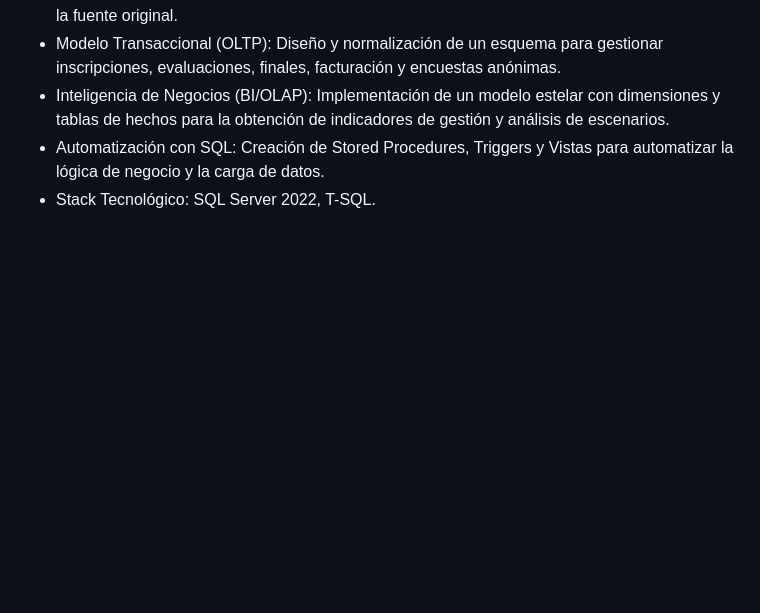
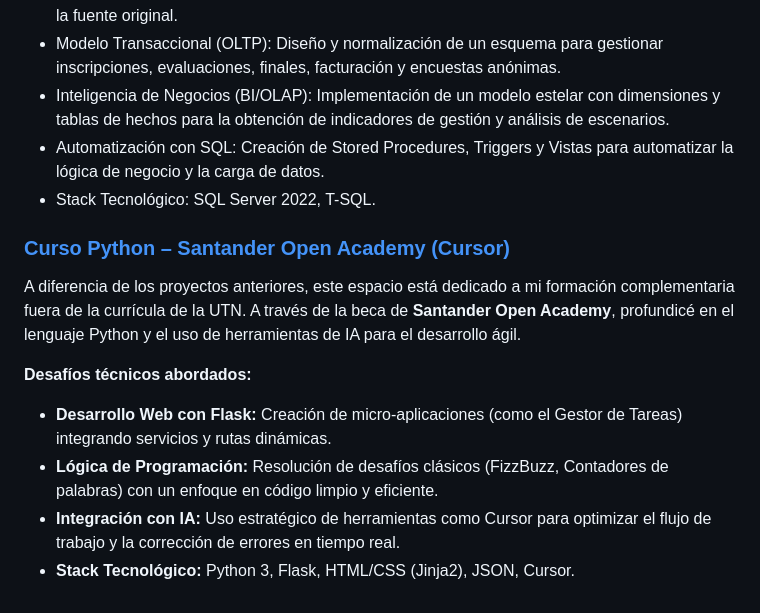
Before and after one commit to KiaraDVecchio/Sistemas-UTN-Proyectos, a Markdown page: README.md, the part around the change. Rendered like a GitHub page; blank space fills up the shorter version.

Commit message:
Update README with Python course details
Added a section about Python course and technical challenges.

```diff
--- a/README.md
+++ b/README.md
@@ -28,3 +28,12 @@ Este proyecto consistió en el rediseño integral y la migración de un sistema
 * Inteligencia de Negocios (BI/OLAP): Implementación de un modelo estelar con dimensiones y tablas de hechos para la obtención de indicadores de gestión y análisis de escenarios.
 * Automatización con SQL: Creación de Stored Procedures, Triggers y Vistas para automatizar la lógica de negocio y la carga de datos.
 * Stack Tecnológico: SQL Server 2022, T-SQL.
+
+### [Curso Python – Santander Open Academy (Cursor)](./Cursor-con-Python-2026)
+A diferencia de los proyectos anteriores, este espacio está dedicado a mi formación complementaria fuera de la currícula de la UTN. A través de la beca de **Santander Open Academy**, profundicé en el lenguaje Python y el uso de herramientas de IA para el desarrollo ágil.
+
+**Desafíos técnicos abordados:**
+* **Desarrollo Web con Flask:** Creación de micro-aplicaciones (como el Gestor de Tareas) integrando servicios y rutas dinámicas.
+* **Lógica de Programación:** Resolución de desafíos clásicos (FizzBuzz, Contadores de palabras) con un enfoque en código limpio y eficiente.
+* **Integración con IA:** Uso estratégico de herramientas como Cursor para optimizar el flujo de trabajo y la corrección de errores en tiempo real.
+* **Stack Tecnológico:** Python 3, Flask, HTML/CSS (Jinja2), JSON, Cursor.
```
